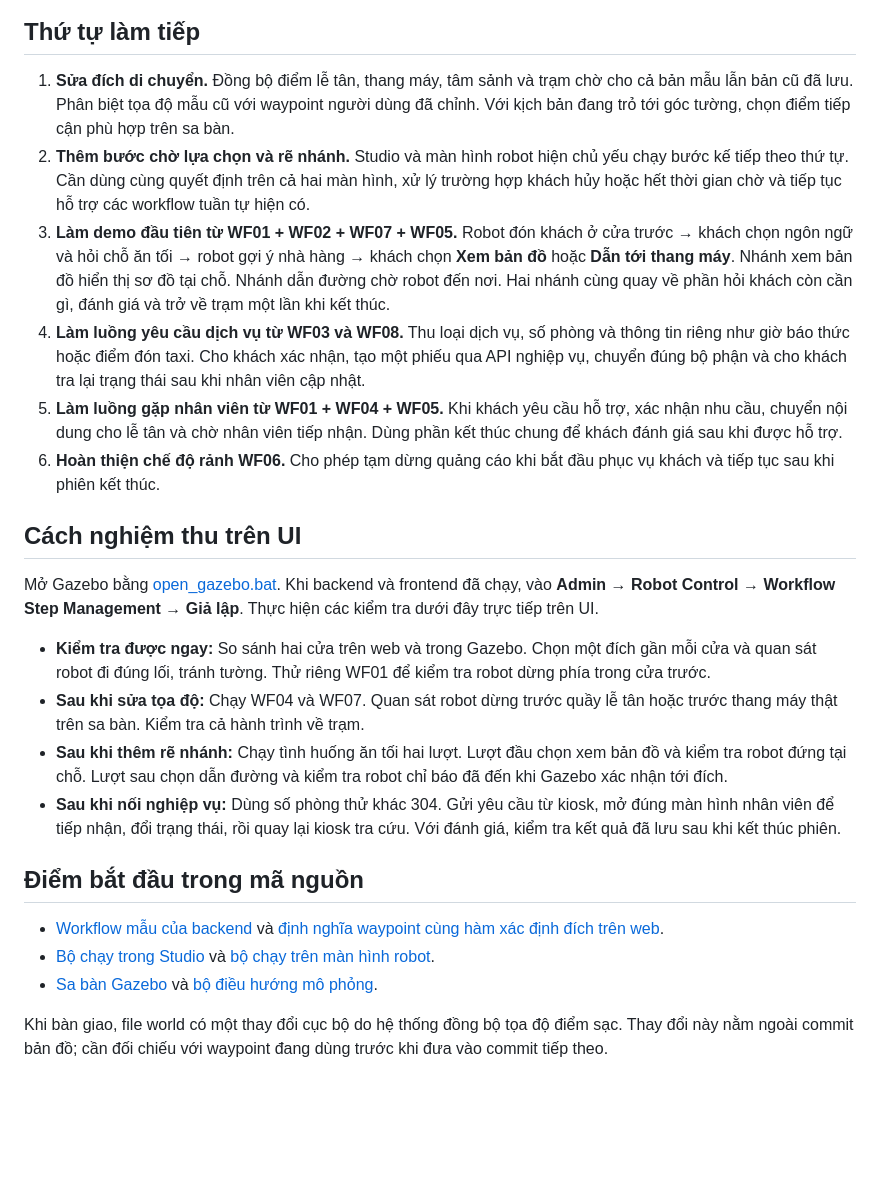
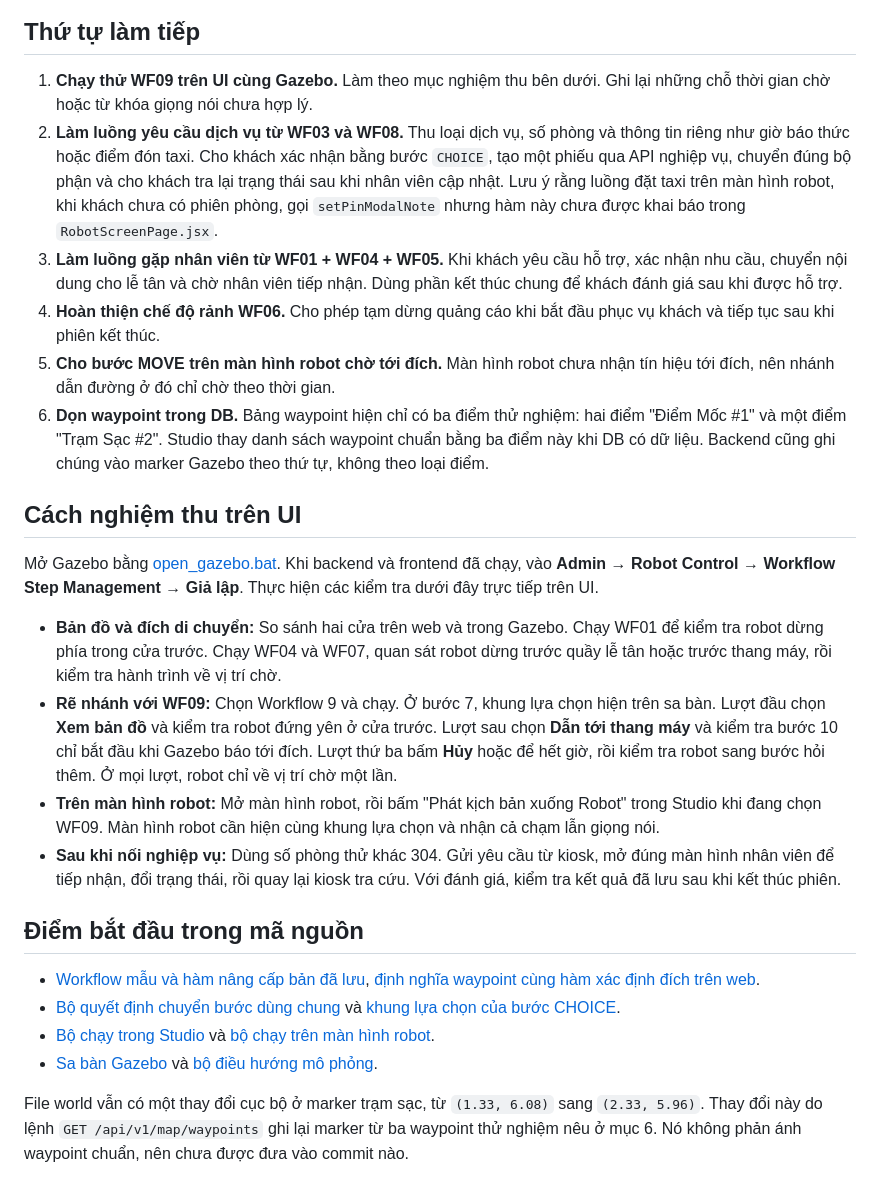
Before and after one commit to HC-Robot-Smart-Concierge/HCROBOT, a Markdown page: docs/workflows/ban-giao-mo-phong-sanh.md, the part around one of its changes. Rendered like a GitHub page; blank space fills up the shorter version.

```diff
--- a/docs/workflows/ban-giao-mo-phong-sanh.md
+++ b/docs/workflows/ban-giao-mo-phong-sanh.md
@@ -36,26 +59,27 @@ Trong Studio, bước `MOVE` có thể gửi đích tới Gazebo khi kết nối
 
 ## Thứ tự làm tiếp
 
-1. **Sửa đích di chuyển.** Đồng bộ điểm lễ tân, thang máy, tâm sảnh và trạm chờ cho cả bản mẫu lẫn bản cũ đã lưu. Phân biệt tọa độ mẫu cũ với waypoint người dùng đã chỉnh. Với kịch bản đang trỏ tới góc tường, chọn điểm tiếp cận phù hợp trên sa bàn.
-2. **Thêm bước chờ lựa chọn và rẽ nhánh.** Studio và màn hình robot hiện chủ yếu chạy bước kế tiếp theo thứ tự. Cần dùng cùng quyết định trên cả hai màn hình, xử lý trường hợp khách hủy hoặc hết thời gian chờ và tiếp tục hỗ trợ các workflow tuần tự hiện có.
-3. **Làm demo đầu tiên từ WF01 + WF02 + WF07 + WF05.** Robot đón khách ở cửa trước → khách chọn ngôn ngữ và hỏi chỗ ăn tối → robot gợi ý nhà hàng → khách chọn **Xem bản đồ** hoặc **Dẫn tới thang máy**. Nhánh xem bản đồ hiển thị sơ đồ tại chỗ. Nhánh dẫn đường chờ robot đến nơi. Hai nhánh cùng quay về phần hỏi khách còn cần gì, đánh giá và trở về trạm một lần khi kết thúc.
-4. **Làm luồng yêu cầu dịch vụ từ WF03 và WF08.** Thu loại dịch vụ, số phòng và thông tin riêng như giờ báo thức hoặc điểm đón taxi. Cho khách xác nhận, tạo một phiếu qua API nghiệp vụ, chuyển đúng bộ phận và cho khách tra lại trạng thái sau khi nhân viên cập nhật.
-5. **Làm luồng gặp nhân viên từ WF01 + WF04 + WF05.** Khi khách yêu cầu hỗ trợ, xác nhận nhu cầu, chuyển nội dung cho lễ tân và chờ nhân viên tiếp nhận. Dùng phần kết thúc chung để khách đánh giá sau khi được hỗ trợ.
-6. **Hoàn thiện chế độ rảnh WF06.** Cho phép tạm dừng quảng cáo khi bắt đầu phục vụ khách và tiếp tục sau khi phiên kết thúc.
+1. **Chạy thử WF09 trên UI cùng Gazebo.** Làm theo mục nghiệm thu bên dưới. Ghi lại những chỗ thời gian chờ hoặc từ khóa giọng nói chưa hợp lý.
+2. **Làm luồng yêu cầu dịch vụ từ WF03 và WF08.** Thu loại dịch vụ, số phòng và thông tin riêng như giờ báo thức hoặc điểm đón taxi. Cho khách xác nhận bằng bước `CHOICE`, tạo một phiếu qua API nghiệp vụ, chuyển đúng bộ phận và cho khách tra lại trạng thái sau khi nhân viên cập nhật. Lưu ý rằng luồng đặt taxi trên màn hình robot, khi khách chưa có phiên phòng, gọi `setPinModalNote` nhưng hàm này chưa được khai báo trong `RobotScreenPage.jsx`.
+3. **Làm luồng gặp nhân viên từ WF01 + WF04 + WF05.** Khi khách yêu cầu hỗ trợ, xác nhận nhu cầu, chuyển nội dung cho lễ tân và chờ nhân viên tiếp nhận. Dùng phần kết thúc chung để khách đánh giá sau khi được hỗ trợ.
+4. **Hoàn thiện chế độ rảnh WF06.** Cho phép tạm dừng quảng cáo khi bắt đầu phục vụ khách và tiếp tục sau khi phiên kết thúc.
+5. **Cho bước MOVE trên màn hình robot chờ tới đích.** Màn hình robot chưa nhận tín hiệu tới đích, nên nhánh dẫn đường ở đó chỉ chờ theo thời gian.
+6. **Dọn waypoint trong DB.** Bảng waypoint hiện chỉ có ba điểm thử nghiệm: hai điểm "Điểm Mốc #1" và một điểm "Trạm Sạc #2". Studio thay danh sách waypoint chuẩn bằng ba điểm này khi DB có dữ liệu. Backend cũng ghi chúng vào marker Gazebo theo thứ tự, không theo loại điểm.
 
 ## Cách nghiệm thu trên UI
 
 Mở Gazebo bằng [open_gazebo.bat](../../open_gazebo.bat). Khi backend và frontend đã chạy, vào **Admin → Robot Control → Workflow Step Management → Giả lập**. Thực hiện các kiểm tra dưới đây trực tiếp trên UI.
 
-- **Kiểm tra được ngay:** So sánh hai cửa trên web và trong Gazebo. Chọn một đích gần mỗi cửa và quan sát robot đi đúng lối, tránh tường. Thử riêng WF01 để kiểm tra robot dừng phía trong cửa trước.
-- **Sau khi sửa tọa độ:** Chạy WF04 và WF07. Quan sát robot dừng trước quầy lễ tân hoặc trước thang máy thật trên sa bàn. Kiểm tra cả hành trình về trạm.
-- **Sau khi thêm rẽ nhánh:** Chạy tình huống ăn tối hai lượt. Lượt đầu chọn xem bản đồ và kiểm tra robot đứng tại chỗ. Lượt sau chọn dẫn đường và kiểm tra robot chỉ báo đã đến khi Gazebo xác nhận tới đích.
+- **Bản đồ và đích di chuyển:** So sánh hai cửa trên web và trong Gazebo. Chạy WF01 để kiểm tra robot dừng phía trong cửa trước. Chạy WF04 và WF07, quan sát robot dừng trước quầy lễ tân hoặc trước thang máy, rồi kiểm tra hành trình về vị trí chờ.
+- **Rẽ nhánh với WF09:** Chọn Workflow 9 và chạy. Ở bước 7, khung lựa chọn hiện trên sa bàn. Lượt đầu chọn **Xem bản đồ** và kiểm tra robot đứng yên ở cửa trước. Lượt sau chọn **Dẫn tới thang máy** và kiểm tra bước 10 chỉ bắt đầu khi Gazebo báo tới đích. Lượt thứ ba bấm **Hủy** hoặc để hết giờ, rồi kiểm tra robot sang bước hỏi thêm. Ở mọi lượt, robot chỉ về vị trí chờ một lần.
+- **Trên màn hình robot:** Mở màn hình robot, rồi bấm "Phát kịch bản xuống Robot" trong Studio khi đang chọn WF09. Màn hình robot cần hiện cùng khung lựa chọn và nhận cả chạm lẫn giọng nói.
 - **Sau khi nối nghiệp vụ:** Dùng số phòng thử khác 304. Gửi yêu cầu từ kiosk, mở đúng màn hình nhân viên để tiếp nhận, đổi trạng thái, rồi quay lại kiosk tra cứu. Với đánh giá, kiểm tra kết quả đã lưu sau khi kết thúc phiên.
 
 ## Điểm bắt đầu trong mã nguồn
 
-- [Workflow mẫu của backend](../../backend/app/api/v1/endpoints/default_workflows.py) và [định nghĩa waypoint cùng hàm xác định đích trên web](../../frontend/src/pages/admin/tabs/workflow/workflowSimulatorUtils.js).
+- [Workflow mẫu và hàm nâng cấp bản đã lưu](../../backend/app/api/v1/endpoints/default_workflows.py), [định nghĩa waypoint cùng hàm xác định đích trên web](../../frontend/src/pages/admin/tabs/workflow/workflowSimulatorUtils.js).
+- [Bộ quyết định chuyển bước dùng chung](../../frontend/src/utils/workflowFlow.js) và [khung lựa chọn của bước CHOICE](../../frontend/src/pages/admin/tabs/workflow/KioskChoicePrompt.jsx).
 - [Bộ chạy trong Studio](../../frontend/src/pages/admin/tabs/workflow/WorkflowSimulatorStudio.jsx) và [bộ chạy trên màn hình robot](../../frontend/src/hooks/useWorkflowRunner.js).
 - [Sa bàn Gazebo](../../robot/worlds/hotel_room.world) và [bộ điều hướng mô phỏng](../../robot/scripts/autonomous_navigator.py).
 
-Khi bàn giao, file world có một thay đổi cục bộ do hệ thống đồng bộ tọa độ điểm sạc. Thay đổi này nằm ngoài commit bản đồ; cần đối chiếu với waypoint đang dùng trước khi đưa vào commit tiếp theo.
+File world vẫn có một thay đổi cục bộ ở marker trạm sạc, từ `(1.33, 6.08)` sang `(2.33, 5.96)`. Thay đổi này do lệnh `GET /api/v1/map/waypoints` ghi lại marker từ ba waypoint thử nghiệm nêu ở mục 6. Nó không phản ánh waypoint chuẩn, nên chưa được đưa vào commit nào.
```
Also changed, not shown: other parts of docs/workflows/ban-giao-mo-phong-sanh.md (+39 -16 lines).
